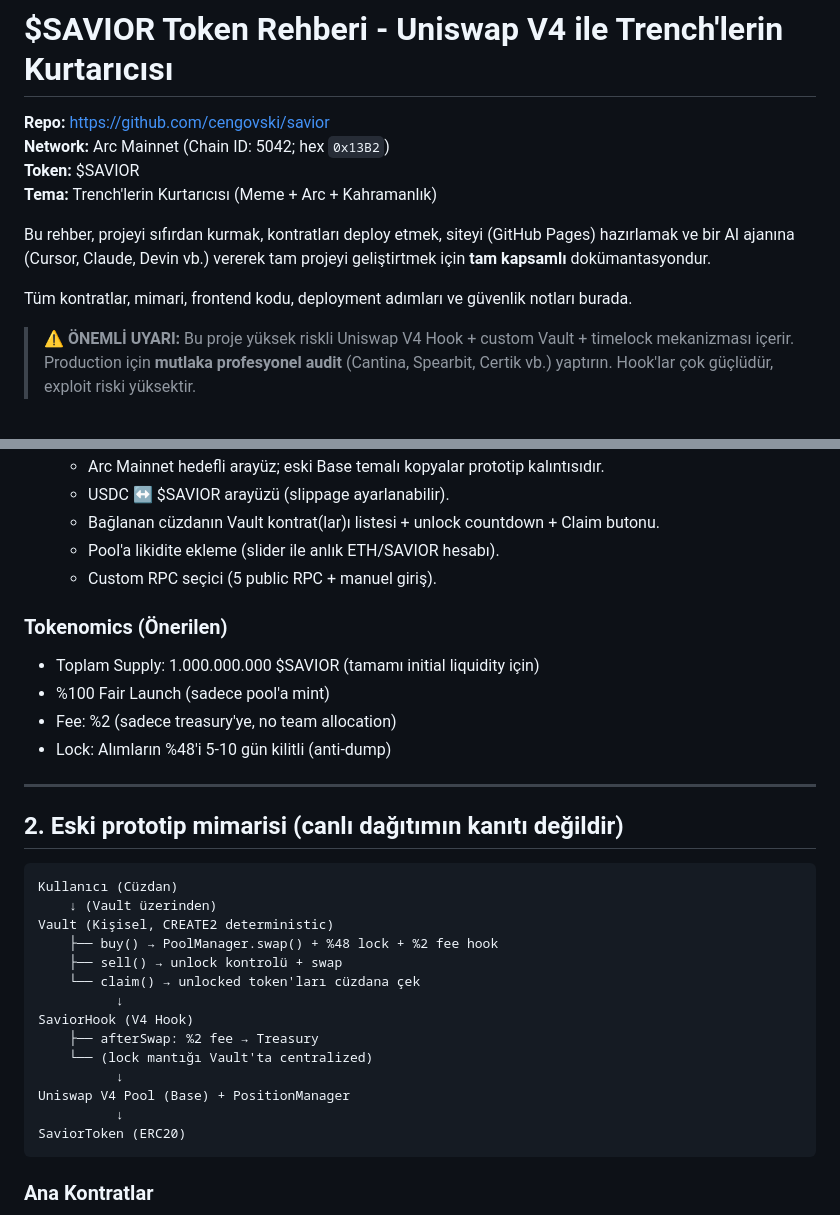
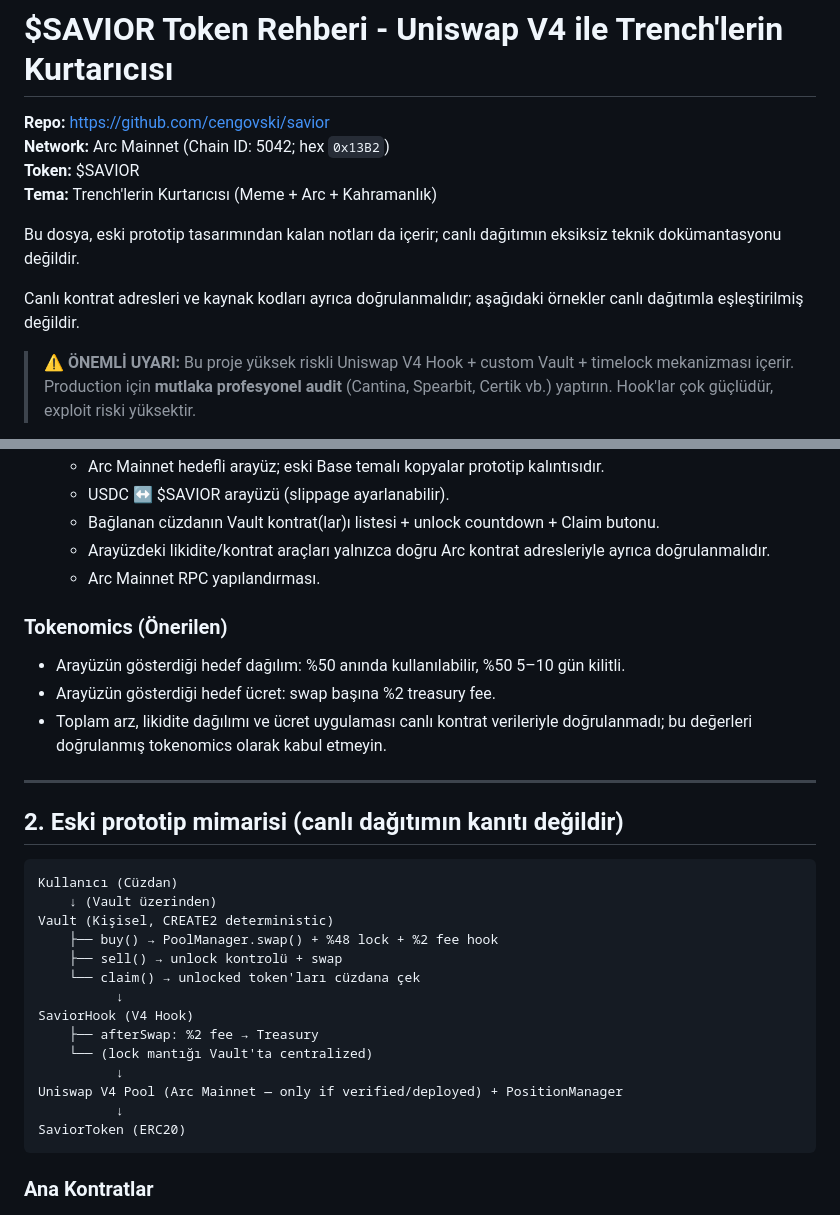
Before and after one commit to cengovski/savior, a Markdown page: README.md, 2 parts joined by grey strips. Drawn GitHub-style.

Commit message:
docs: remove stale prototype claims from project overview

````diff
--- a/README.md
+++ b/README.md
@@ -5,9 +5,9 @@
 **Token:** $SAVIOR
 **Tema:** Trench'lerin Kurtarıcısı (Meme + Arc + Kahramanlık)
 
-Bu rehber, projeyi sıfırdan kurmak, kontratları deploy etmek, siteyi (GitHub Pages) hazırlamak ve bir AI ajanına (Cursor, Claude, Devin vb.) vererek tam projeyi geliştirtmek için **tam kapsamlı** dokümantasyondur.
+Bu dosya, eski prototip tasarımından kalan notları da içerir; canlı dağıtımın eksiksiz teknik dokümantasyonu değildir.
 
-Tüm kontratlar, mimari, frontend kodu, deployment adımları ve güvenlik notları burada.
+Canlı kontrat adresleri ve kaynak kodları ayrıca doğrulanmalıdır; aşağıdaki örnekler canlı dağıtımla eşleştirilmiş değildir.
 
 > **⚠️ ÖNEMLİ UYARI:** Bu proje yüksek riskli Uniswap V4 Hook + custom Vault + timelock mekanizması içerir. Production için **mutlaka profesyonel audit** (Cantina, Spearbit, Certik vb.) yaptırın. Hook'lar çok güçlüdür, exploit riski yüksektir.
 
@@ -35,14 +35,13 @@ Tüm kontratlar, mimari, frontend kodu, deployment adımları ve güvenlik notla
   - Arc Mainnet hedefli arayüz; eski Base temalı kopyalar prototip kalıntısıdır.
   - USDC ↔ $SAVIOR arayüzü (slippage ayarlanabilir).
   - Bağlanan cüzdanın Vault kontrat(lar)ı listesi + unlock countdown + Claim butonu.
-  - Pool'a likidite ekleme (slider ile anlık ETH/SAVIOR hesabı).
-  - Custom RPC seçici (5 public RPC + manuel giriş).
+  - Arayüzdeki likidite/kontrat araçları yalnızca doğru Arc kontrat adresleriyle ayrıca doğrulanmalıdır.
+  - Arc Mainnet RPC yapılandırması.
 
 ### Tokenomics (Önerilen)
-- Toplam Supply: 1.000.000.000 $SAVIOR (tamamı initial liquidity için)
-- %100 Fair Launch (sadece pool'a mint)
-- Fee: %2 (sadece treasury'ye, no team allocation)
-- Lock: Alımların %48'i 5-10 gün kilitli (anti-dump)
+- Arayüzün gösterdiği hedef dağılım: %50 anında kullanılabilir, %50 5–10 gün kilitli.
+- Arayüzün gösterdiği hedef ücret: swap başına %2 treasury fee.
+- Toplam arz, likidite dağılımı ve ücret uygulaması canlı kontrat verileriyle doğrulanmadı; bu değerleri doğrulanmış tokenomics olarak kabul etmeyin.
 
 ---
 
@@ -60,7 +59,7 @@ SaviorHook (V4 Hook)
     ├── afterSwap: %2 fee → Treasury
     └── (lock mantığı Vault'ta centralized)
           ↓
-Uniswap V4 Pool (Base) + PositionManager
+Uniswap V4 Pool (Arc Mainnet — only if verified/deployed) + PositionManager
           ↓
 SaviorToken (ERC20)
 ```
````
